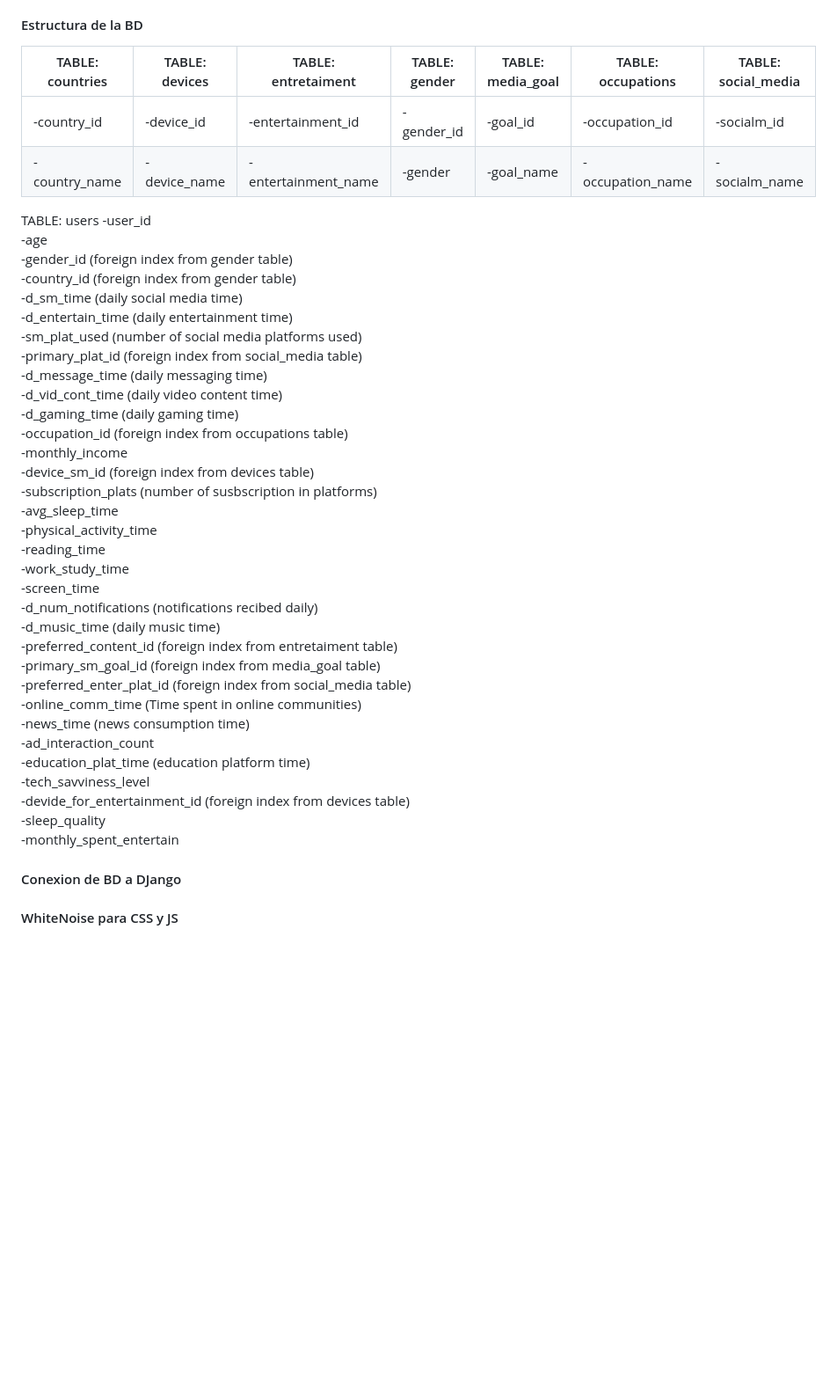
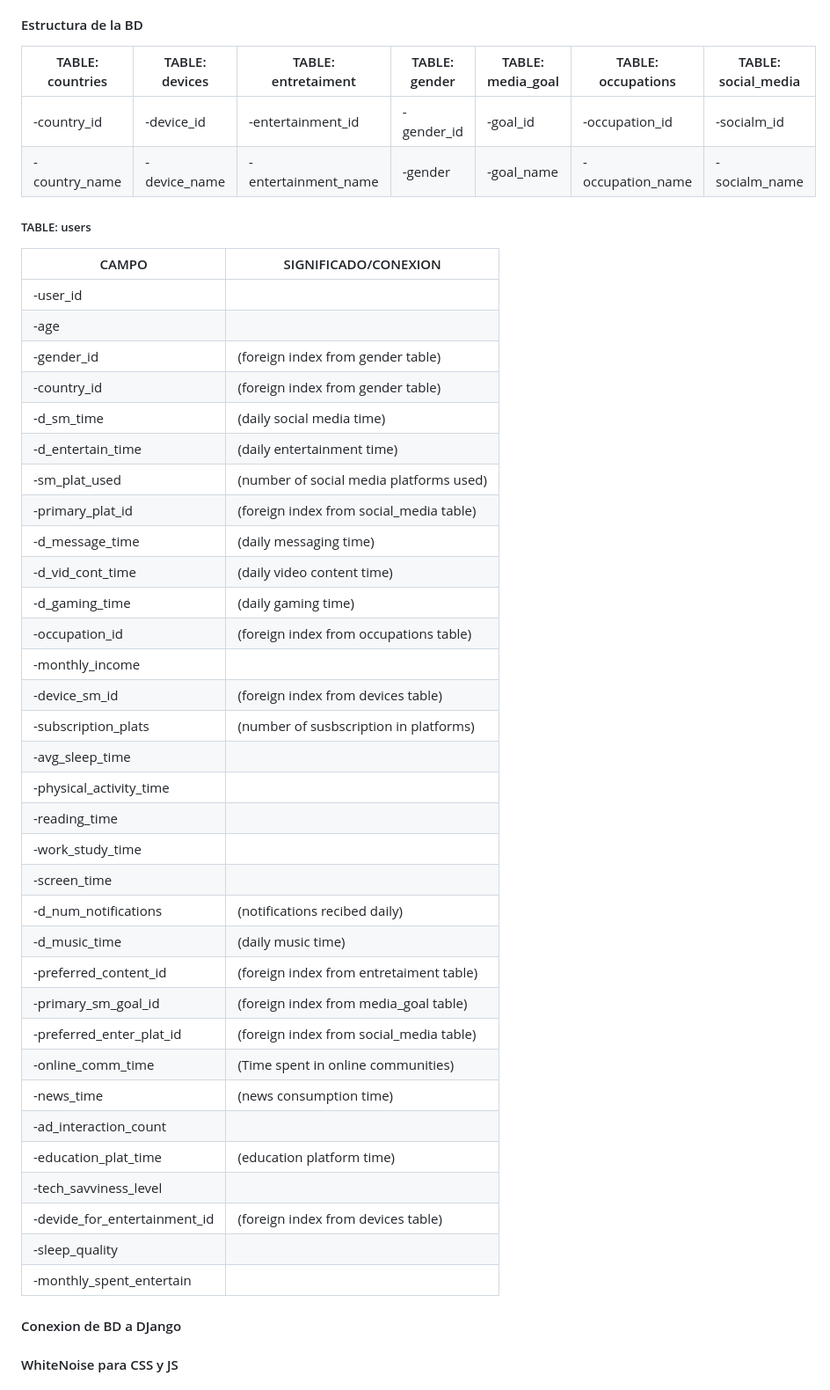
Before and after one commit to javvidar004/DashboardMarketing, a Markdown page: README.md, the part around the change. Shown: that part at 88% size. GitHub-like rendering; blank space fills up the shorter version.

```diff
--- a/README.md
+++ b/README.md
@@ -129,45 +129,47 @@ Es importante resaltar que en este caso no se utiliza, sin embargo, hay una func
 Para mas informacion sobre la estructura y creacion de recursos en django [da clic aqui](https://docs.djangoproject.com/en/5.1/)
 #### Estructura de la BD
 
-| TABLE: countries | TABLE: devices | TABLE: entretaiment | TABLE: gender | TABLE: media_goal | TABLE: occupations | TABLE: social_media |
-|------------------|----------------|---------------------|---------------|-------------------|--------------------|---------------------|
-|-country_id       | -device_id     | -entertainment_id   | -gender_id    | -goal_id          | -occupation_id     | -socialm_id         |
-|-country_name     | -device_name   | -entertainment_name | -gender       | -goal_name        | -occupation_name   | -socialm_name       |
+| TABLE: countries | TABLE: devices | TABLE: entretaiment  | TABLE: gender | TABLE: media_goal | TABLE: occupations | TABLE: social_media |
+|------------------|----------------|----------------------|---------------|-------------------|--------------------|---------------------|
+|-country_id       | -device_id     | -entertainment_id    | -gender_id    | -goal_id          | -occupation_id     | -socialm_id         |
+|-country_name     | -device_name   | -entertainment_name  | -gender       | -goal_name        | -occupation_name   | -socialm_name       |
 
-TABLE: users
--user_id
--age
--gender_id (foreign index from gender table)
--country_id (foreign index from gender table)
--d_sm_time (daily social media time)
--d_entertain_time (daily entertainment time)
--sm_plat_used (number of social media platforms used)
--primary_plat_id (foreign index from social_media table)
--d_message_time (daily messaging time)
--d_vid_cont_time (daily video content time)
--d_gaming_time (daily gaming time)
--occupation_id (foreign index from occupations table)
--monthly_income
--device_sm_id (foreign index from devices table)
--subscription_plats (number of susbscription in platforms)
--avg_sleep_time
--physical_activity_time
--reading_time
--work_study_time
--screen_time
--d_num_notifications (notifications recibed daily)
--d_music_time (daily music time)
--preferred_content_id (foreign index from entretaiment table)
--primary_sm_goal_id (foreign index from media_goal table)
--preferred_enter_plat_id (foreign index from social_media table)
--online_comm_time (Time spent in online communities)
--news_time (news consumption time)
--ad_interaction_count
--education_plat_time (education platform time)
--tech_savviness_level
--devide_for_entertainment_id (foreign index from devices table)
--sleep_quality
--monthly_spent_entertain
+##### TABLE: users
+| CAMPO    | SIGNIFICADO/CONEXION |
+|----------|----------------------|
+|-user_id  ||
+|-age      ||
+|-gender_id| (foreign index from gender table)   |
+|-country_id| (foreign index from gender table)  |
+|-d_sm_time |(daily social media time)  |
+|-d_entertain_time| (daily entertainment time)  |
+|-sm_plat_used| (number of social media platforms used)  |
+|-primary_plat_id| (foreign index from social_media table)  |
+|-d_message_time| (daily messaging time)  |
+|-d_vid_cont_time| (daily video content time)  |
+|-d_gaming_time| (daily gaming time)  |
+|-occupation_id| (foreign index from occupations table)  |
+|-monthly_income|  |
+|-device_sm_id| (foreign index from devices table)  |
+|-subscription_plats| (number of susbscription in platforms)  |
+|-avg_sleep_time | |
+|-physical_activity_time|  |
+|-reading_time ||
+|-work_study_time||
+|-screen_time | |
+|-d_num_notifications| (notifications recibed daily)  |
+|-d_music_time| (daily music time)  |
+|-preferred_content_id| (foreign index from entretaiment table)|
+|-primary_sm_goal_id| (foreign index from media_goal table)  |
+|-preferred_enter_plat_id| (foreign index from social_media table)  |
+|-online_comm_time| (Time spent in online communities)  |
+|-news_time| (news consumption time)  |
+|-ad_interaction_count|  |
+|-education_plat_time| (education platform time)  |
+|-tech_savviness_level|  |
+|-devide_for_entertainment_id| (foreign index from devices table)   |
+|-sleep_quality | |
+|-monthly_spent_entertain| |
 #### Conexion de BD a DJango
 
 
```
